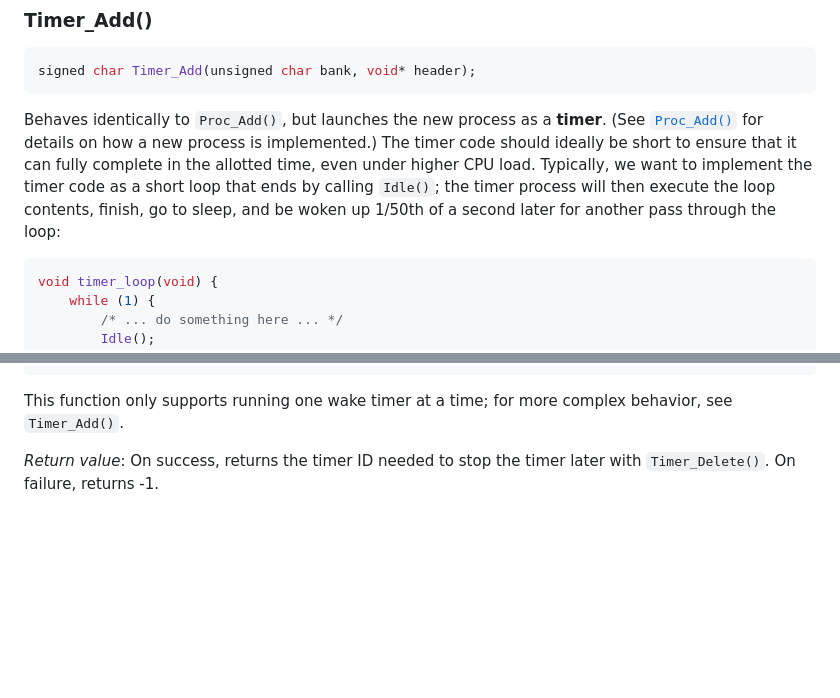
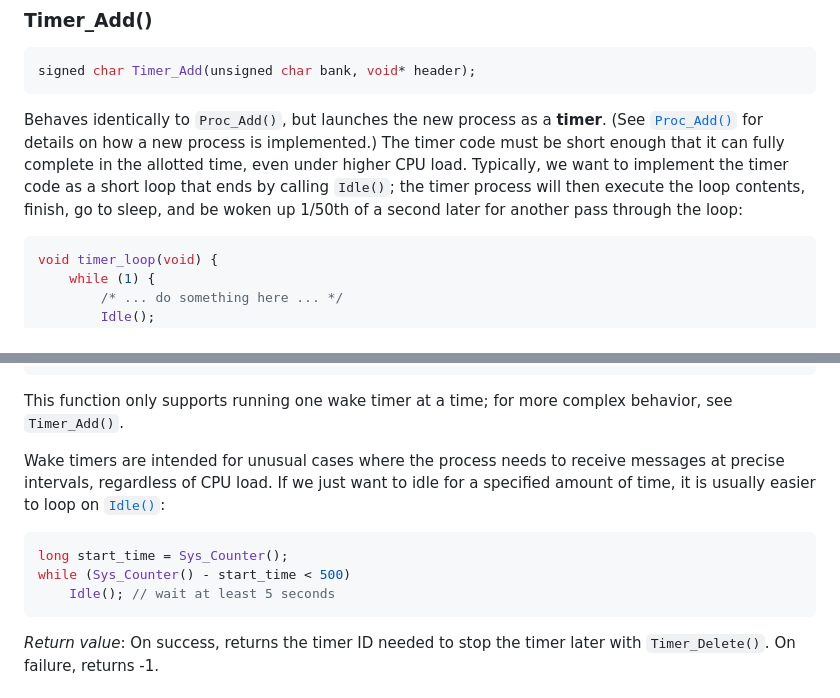
Before and after one commit to danielgaskell/scc, a Markdown page: doc/s_task.md, 2 parts joined by grey strips. GitHub-like rendering; blank space fills up the shorter version.

````diff
--- a/doc/s_task.md
+++ b/doc/s_task.md
@@ -247,7 +247,7 @@ Unregisters all **counter** bytes associated with the process ID *pid*.
 signed char Timer_Add(unsigned char bank, void* header);
 ```
 
-Behaves identically to `Proc_Add()`, but launches the new process as a **timer**. (See [`Proc_Add()`](#proc_add) for details on how a new process is implemented.) The timer code should ideally be short to ensure that it can fully complete in the allotted time, even under higher CPU load. Typically, we want to implement the timer code as a short loop that ends by calling `Idle()`; the timer process will then execute the loop contents, finish, go to sleep, and be woken up 1/50th of a second later for another pass through the loop:
+Behaves identically to `Proc_Add()`, but launches the new process as a **timer**. (See [`Proc_Add()`](#proc_add) for details on how a new process is implemented.) The timer code must be short enough that it can fully complete in the allotted time, even under higher CPU load. Typically, we want to implement the timer code as a short loop that ends by calling `Idle()`; the timer process will then execute the loop contents, finish, go to sleep, and be woken up 1/50th of a second later for another pass through the loop:
 
 ```c
 void timer_loop(void) {
@@ -278,6 +278,14 @@ wake_pid = Timer_Wake(_sympid, 200, 5*50);
 ```
 
 This function only supports running one wake timer at a time; for more complex behavior, see `Timer_Add()`.
+
+Wake timers are intended for unusual cases where the process needs to receive messages at precise intervals, regardless of CPU load. If we just want to idle for a specified amount of time, it is usually easier to loop on [`Idle()`](c_core.md#idle):
+
+```c
+long start_time = Sys_Counter();
+while (Sys_Counter() - start_time < 500)
+    Idle(); // wait at least 5 seconds
+```
 
 *Return value*: On success, returns the timer ID needed to stop the timer later with `Timer_Delete()`. On failure, returns -1.
 
````
Also changed, not shown: doc/s_core.md (+11 -1 lines).
